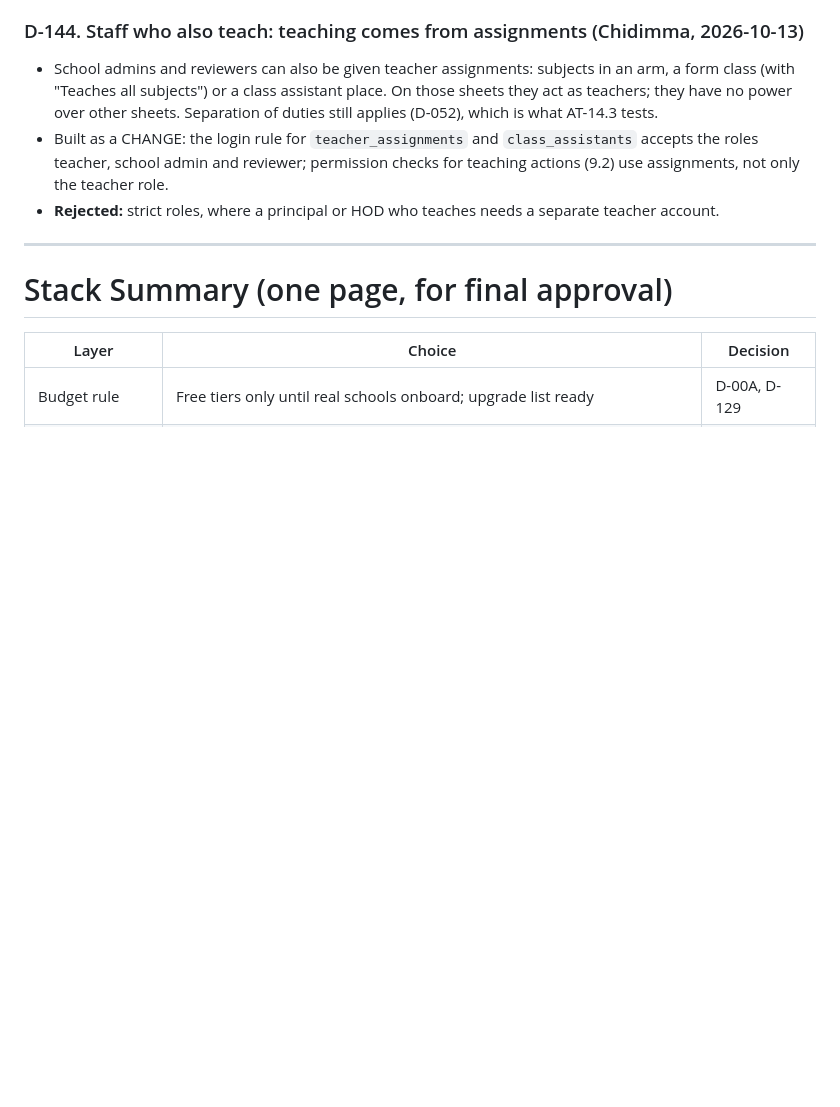
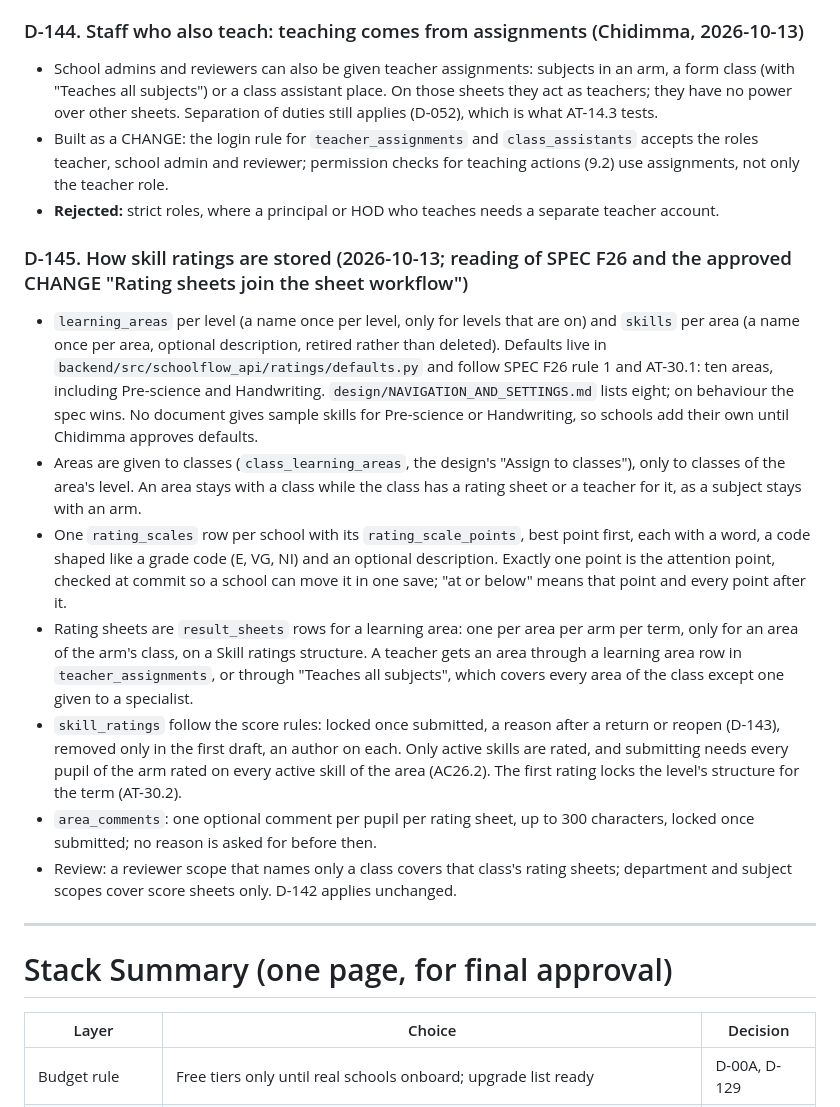
Before and after one commit to chidimmamogbo/schoolflow-result-portal, a Markdown page: DECISIONS.md, the part around the change. GitHub-like rendering; blank space fills up the shorter version.

```diff
--- a/DECISIONS.md
+++ b/DECISIONS.md
@@ -645,6 +645,15 @@ Installed on Chidimma's laptop (checked 2026-10-09): Node 24.21.0, npm 11.19.0,
 - Built as a CHANGE: the login rule for `teacher_assignments` and `class_assistants` accepts the roles teacher, school admin and reviewer; permission checks for teaching actions (9.2) use assignments, not only the teacher role.
 - **Rejected:** strict roles, where a principal or HOD who teaches needs a separate teacher account.
 
+### D-145. How skill ratings are stored (2026-10-13; reading of SPEC F26 and the approved CHANGE "Rating sheets join the sheet workflow")
+- `learning_areas` per level (a name once per level, only for levels that are on) and `skills` per area (a name once per area, optional description, retired rather than deleted). Defaults live in `backend/src/schoolflow_api/ratings/defaults.py` and follow SPEC F26 rule 1 and AT-30.1: ten areas, including Pre-science and Handwriting. `design/NAVIGATION_AND_SETTINGS.md` lists eight; on behaviour the spec wins. No document gives sample skills for Pre-science or Handwriting, so schools add their own until Chidimma approves defaults.
+- Areas are given to classes (`class_learning_areas`, the design's "Assign to classes"), only to classes of the area's level. An area stays with a class while the class has a rating sheet or a teacher for it, as a subject stays with an arm.
+- One `rating_scales` row per school with its `rating_scale_points`, best point first, each with a word, a code shaped like a grade code (E, VG, NI) and an optional description. Exactly one point is the attention point, checked at commit so a school can move it in one save; "at or below" means that point and every point after it.
+- Rating sheets are `result_sheets` rows for a learning area: one per area per arm per term, only for an area of the arm's class, on a Skill ratings structure. A teacher gets an area through a learning area row in `teacher_assignments`, or through "Teaches all subjects", which covers every area of the class except one given to a specialist.
+- `skill_ratings` follow the score rules: locked once submitted, a reason after a return or reopen (D-143), removed only in the first draft, an author on each. Only active skills are rated, and submitting needs every pupil of the arm rated on every active skill of the area (AC26.2). The first rating locks the level's structure for the term (AT-30.2).
+- `area_comments`: one optional comment per pupil per rating sheet, up to 300 characters, locked once submitted; no reason is asked for before then.
+- Review: a reviewer scope that names only a class covers that class's rating sheets; department and subject scopes cover score sheets only. D-142 applies unchanged.
+
 ---
 
 # Stack Summary (one page, for final approval)
```
Also changed, not shown: LOG.md (+5 -3 lines), MEMORY.md (+13 -8 lines).
